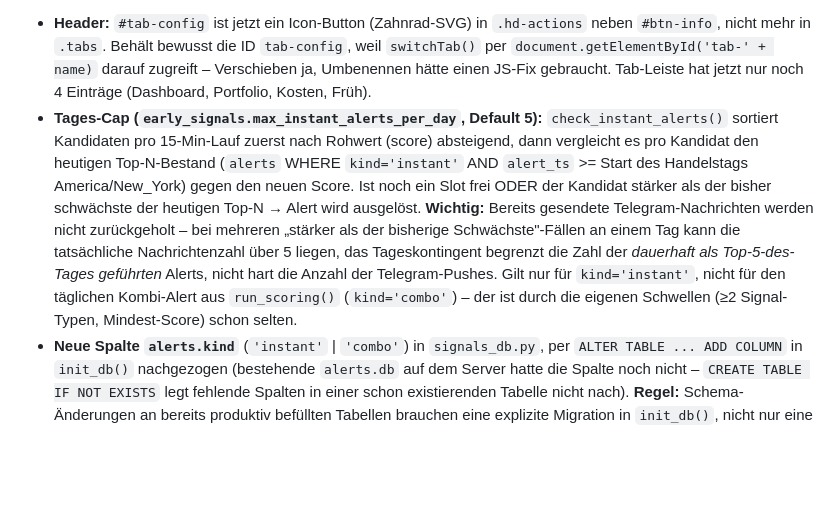
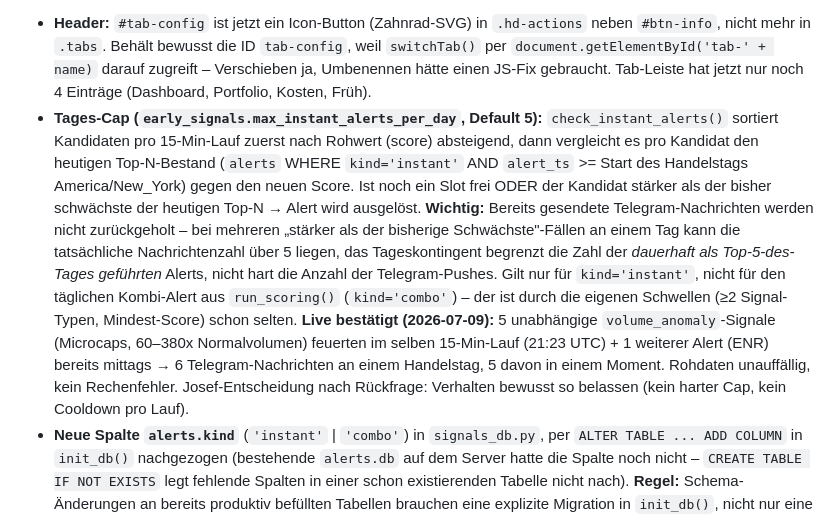
Before and after one commit to sEppofaz/Stock-Sentiment-Scanner, a Markdown page: CLAUDE.md, the part around the change. Rendered like a GitHub page; blank space fills up the shorter version.

Commit message:
Dokumentiere live bestätigten Tages-Cap-Grenzfall (6 Telegram-Alerts an einem Tag)
Co-Authored-By: Claude Sonnet 5 <noreply@anthropic.com>
Claude-Session: https://claude.ai/code/session_01JKtd1AtwHdApUukV7BmxVT

```diff
--- a/CLAUDE.md
+++ b/CLAUDE.md
@@ -183,7 +183,7 @@ Josef-Feedback: Der News-Sentiment-Scanner ist strukturell zu spät (Presse beri
 Josef-Feedback: (1) Header/Tab-Leiste war zu voll → „Einstellungen" aus der Tab-Leiste raus, als Zahnrad-Icon neben den Info-Button in den Header. (2) Zu viele Telegram-Signale von `check_instant_alerts()` (jedes starke Einzelsignal löste unabhängig und unbegrenzt aus) → Tages-Cap auf die stärksten 5. (3) Die Zahl im Alert („vermutlich der z-Score") war unklar → Erklärung ergänzt. (4) Alle `early_signals`-Werte waren nur direkt in der Server-`config.json` änderbar, nicht über die PWA.
 
 - **Header:** `#tab-config` ist jetzt ein Icon-Button (Zahnrad-SVG) in `.hd-actions` neben `#btn-info`, nicht mehr in `.tabs`. Behält bewusst die ID `tab-config`, weil `switchTab()` per `document.getElementById('tab-' + name)` darauf zugreift – Verschieben ja, Umbenennen hätte einen JS-Fix gebraucht. Tab-Leiste hat jetzt nur noch 4 Einträge (Dashboard, Portfolio, Kosten, Früh).
-- **Tages-Cap (`early_signals.max_instant_alerts_per_day`, Default 5):** `check_instant_alerts()` sortiert Kandidaten pro 15-Min-Lauf zuerst nach Rohwert (score) absteigend, dann vergleicht es pro Kandidat den heutigen Top-N-Bestand (`alerts` WHERE `kind='instant'` AND `alert_ts` >= Start des Handelstags America/New_York) gegen den neuen Score. Ist noch ein Slot frei ODER der Kandidat stärker als der bisher schwächste der heutigen Top-N → Alert wird ausgelöst. **Wichtig:** Bereits gesendete Telegram-Nachrichten werden nicht zurückgeholt – bei mehreren „stärker als der bisherige Schwächste"-Fällen an einem Tag kann die tatsächliche Nachrichtenzahl über 5 liegen, das Tageskontingent begrenzt die Zahl der *dauerhaft als Top-5-des-Tages geführten* Alerts, nicht hart die Anzahl der Telegram-Pushes. Gilt nur für `kind='instant'`, nicht für den täglichen Kombi-Alert aus `run_scoring()` (`kind='combo'`) – der ist durch die eigenen Schwellen (≥2 Signal-Typen, Mindest-Score) schon selten.
+- **Tages-Cap (`early_signals.max_instant_alerts_per_day`, Default 5):** `check_instant_alerts()` sortiert Kandidaten pro 15-Min-Lauf zuerst nach Rohwert (score) absteigend, dann vergleicht es pro Kandidat den heutigen Top-N-Bestand (`alerts` WHERE `kind='instant'` AND `alert_ts` >= Start des Handelstags America/New_York) gegen den neuen Score. Ist noch ein Slot frei ODER der Kandidat stärker als der bisher schwächste der heutigen Top-N → Alert wird ausgelöst. **Wichtig:** Bereits gesendete Telegram-Nachrichten werden nicht zurückgeholt – bei mehreren „stärker als der bisherige Schwächste"-Fällen an einem Tag kann die tatsächliche Nachrichtenzahl über 5 liegen, das Tageskontingent begrenzt die Zahl der *dauerhaft als Top-5-des-Tages geführten* Alerts, nicht hart die Anzahl der Telegram-Pushes. Gilt nur für `kind='instant'`, nicht für den täglichen Kombi-Alert aus `run_scoring()` (`kind='combo'`) – der ist durch die eigenen Schwellen (≥2 Signal-Typen, Mindest-Score) schon selten. **Live bestätigt (2026-07-09):** 5 unabhängige `volume_anomaly`-Signale (Microcaps, 60–380x Normalvolumen) feuerten im selben 15-Min-Lauf (21:23 UTC) + 1 weiterer Alert (ENR) bereits mittags → 6 Telegram-Nachrichten an einem Handelstag, 5 davon in einem Moment. Rohdaten unauffällig, kein Rechenfehler. Josef-Entscheidung nach Rückfrage: Verhalten bewusst so belassen (kein harter Cap, kein Cooldown pro Lauf).
 - **Neue Spalte `alerts.kind`** (`'instant'` | `'combo'`) in `signals_db.py`, per `ALTER TABLE ... ADD COLUMN` in `init_db()` nachgezogen (bestehende `alerts.db` auf dem Server hatte die Spalte noch nicht – `CREATE TABLE IF NOT EXISTS` legt fehlende Spalten in einer schon existierenden Tabelle nicht nach). **Regel:** Schema-Änderungen an bereits produktiv befüllten Tabellen brauchen eine explizite Migration in `init_db()`, nicht nur eine geänderte `CREATE TABLE`-Anweisung.
 - **Einstellungen-UI:** Neuer Abschnitt „Frühsignale" im Einstellungen-Tab mit allen `early_signals`-Feldern (inkl. `enabled`, `auto_watch`-Schieber, `max_instant_alerts_per_day`). `saveConfig()` baut den `early_signals`-Block jetzt explizit aus den Formularfeldern (analog zum bestehenden `filter`-Block) – überschreibt den beim `loadConfig()` gemerkten `_cfg`-Wert vollständig, alle 13 Keys sind im Formular abgedeckt.
 - **Pitfall „Aktuell:"-Werte betrifft jetzt auch Frühsignale:** Die statischen Zahlen im Info-Sheet-Abschnitt „Frühsignale" (z.B. „Volumen-z-Score ≥ 6", „Kauf ≥ $100.000") sind jetzt über die neue Einstellungen-UI änderbar, aber der Info-Text bleibt hartcodiert – bei künftigen Wert-Änderungen über die PWA driftet die Erklärung wie beim bestehenden Filter-Pitfall (siehe oben) auseinander.
```
